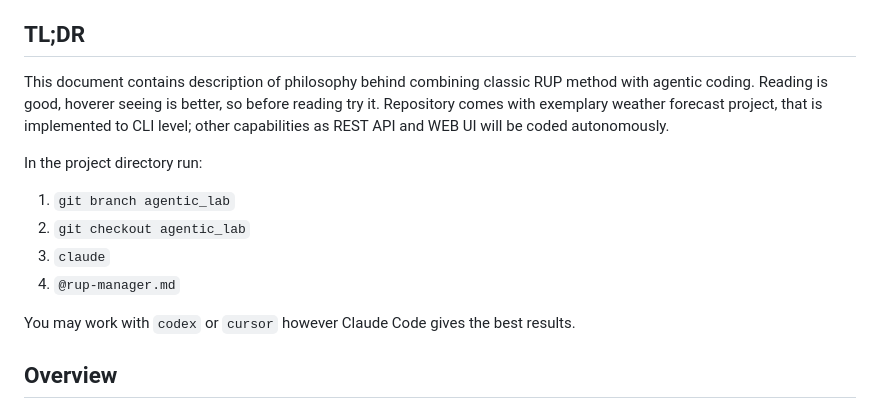
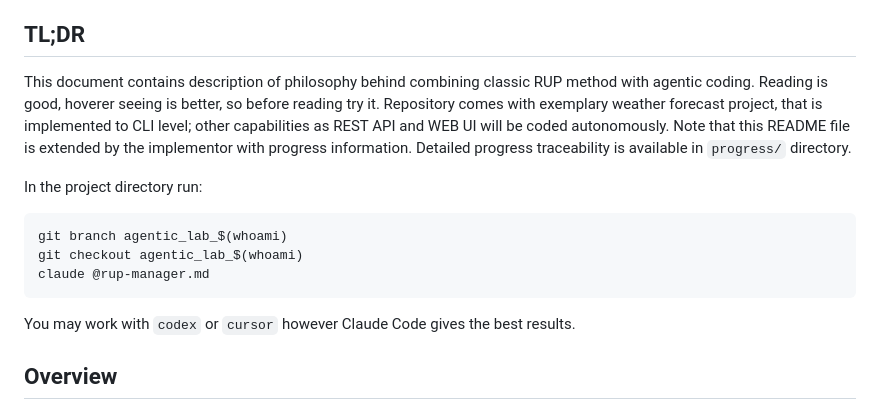
Before and after one commit to rstyczynski/RUPStrikesBack, a Markdown page: docs/README.md, the part around the change. Rendered like a GitHub page.

Commit message:
docs: release

````diff
--- a/docs/README.md
+++ b/docs/README.md
@@ -5,14 +5,15 @@
 
 ## TL;DR
 
-This document contains description of philosophy behind combining classic RUP method with agentic coding. Reading is good, hoverer seeing is better, so before reading try it. Repository comes with exemplary weather forecast project, that is implemented to CLI level; other capabilities as REST API and WEB UI will be coded autonomously.
+This document contains description of philosophy behind combining classic RUP method with agentic coding. Reading is good, hoverer seeing is better, so before reading try it. Repository comes with exemplary weather forecast project, that is implemented to CLI level; other capabilities as REST API and WEB UI will be coded autonomously. Note that this README file is extended by the implementor with progress information. Detailed progress traceability is available in `progress/` directory.
 
 In the project directory run:
 
-1. `git branch agentic_lab`
-2. `git checkout agentic_lab`
-3. `claude`
-4. `@rup-manager.md`
+```bash
+git branch agentic_lab_$(whoami)
+git checkout agentic_lab_$(whoami)
+claude @rup-manager.md
+```
 
 You may work with `codex` or `cursor` however Claude Code gives the best results.
 
````
